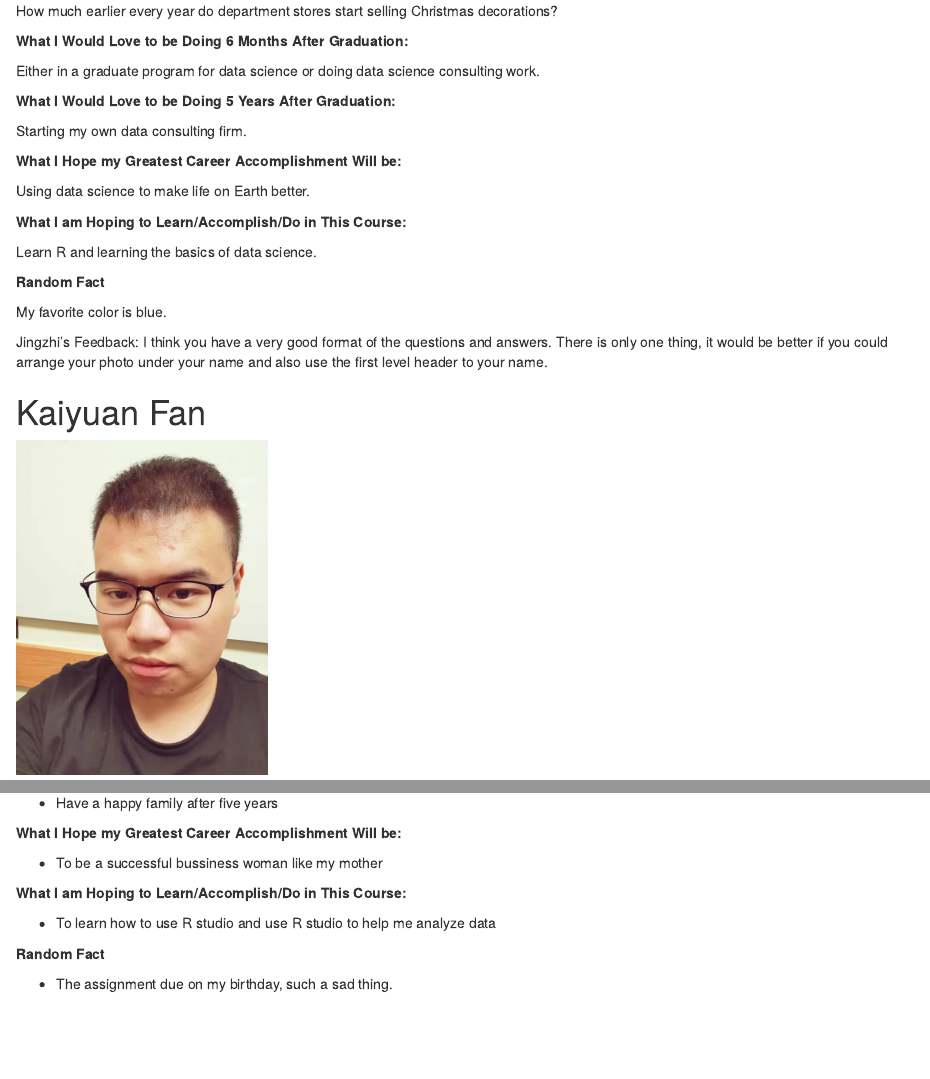
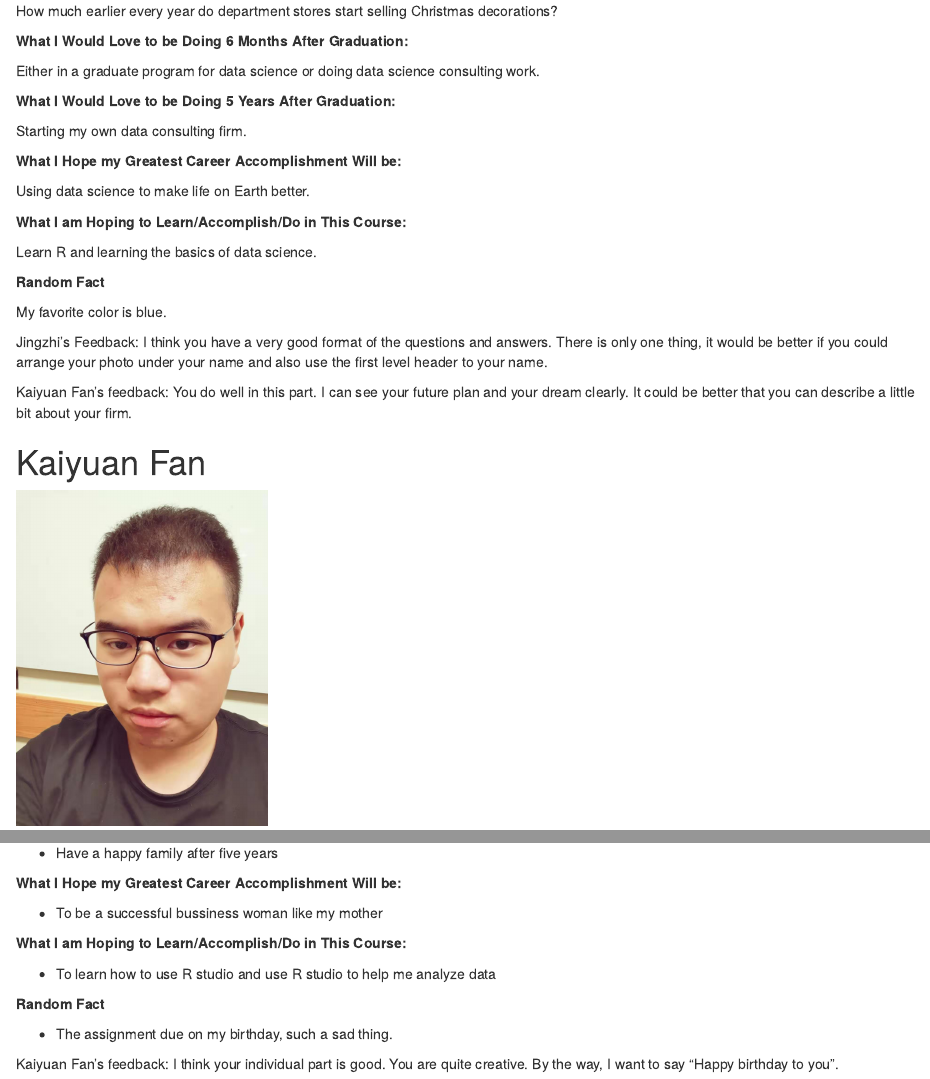
Before and after one commit to eugenemiller112/STAT2600, an R Markdown document (Lab2_AllStars.Rmd): the page in a window 1100 px wide, from 1600 px down, and a second part further down, joined at a grey line. Rendered offline with R 4.5, knitr and Pandoc, with nearby package versions.

Commit message:
feedback3 from Frank

```diff
--- a/Lab2_AllStars.Rmd
+++ b/Lab2_AllStars.Rmd
@@ -95,6 +95,10 @@ My favorite color is blue.
 
 Jingzhi's Feedback: I think you have a very good format of the questions and answers. There is only one thing, it would be better if you could arrange your photo under your name and also use the first level header to your name.
 
+Kaiyuan Fan's feedback:
+You do well in this part. I can see your future plan and your dream clearly. It could be better that you can describe a little bit about your firm.
+
+
 
 # Kaiyuan Fan
  ![](photo1.jpg){width=250}
@@ -142,3 +146,6 @@ Jingzhi's Feedback: I think you have a very good format of the questions and ans
 **Random Fact**
 
 * The assignment due on my birthday, such a sad thing.
+
+
+Kaiyuan Fan's feedback: I think your individual part is good. You are quite creative. By the way, I want to say "Happy birthday to you".
```
